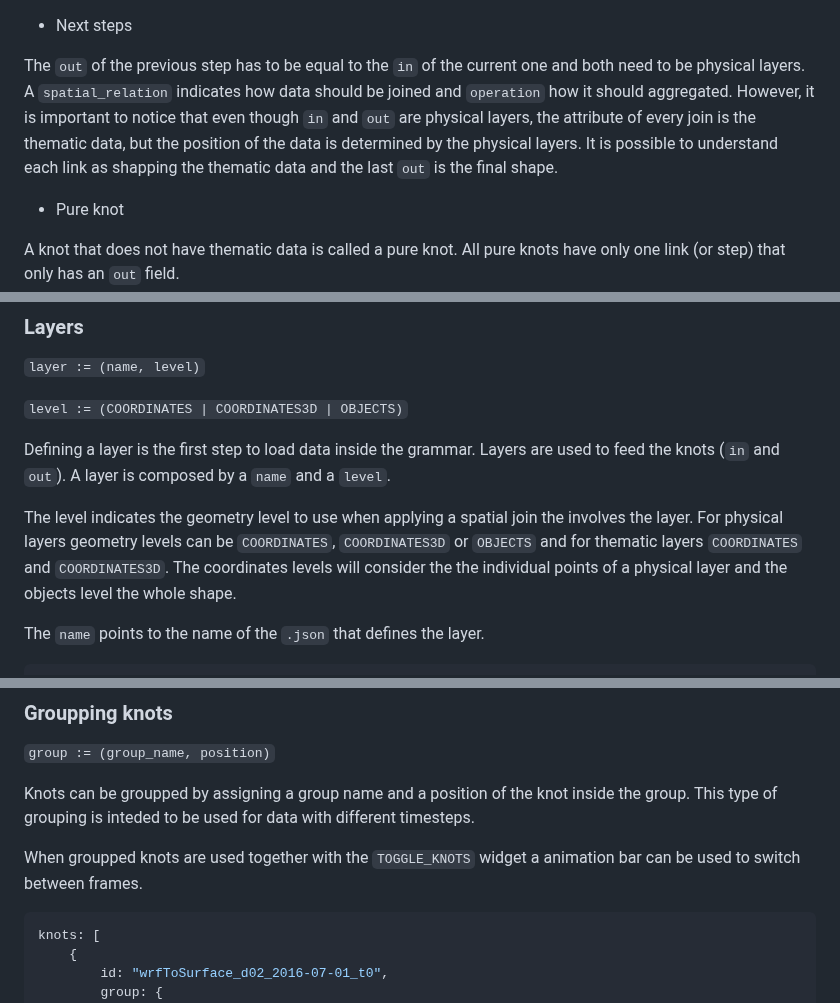
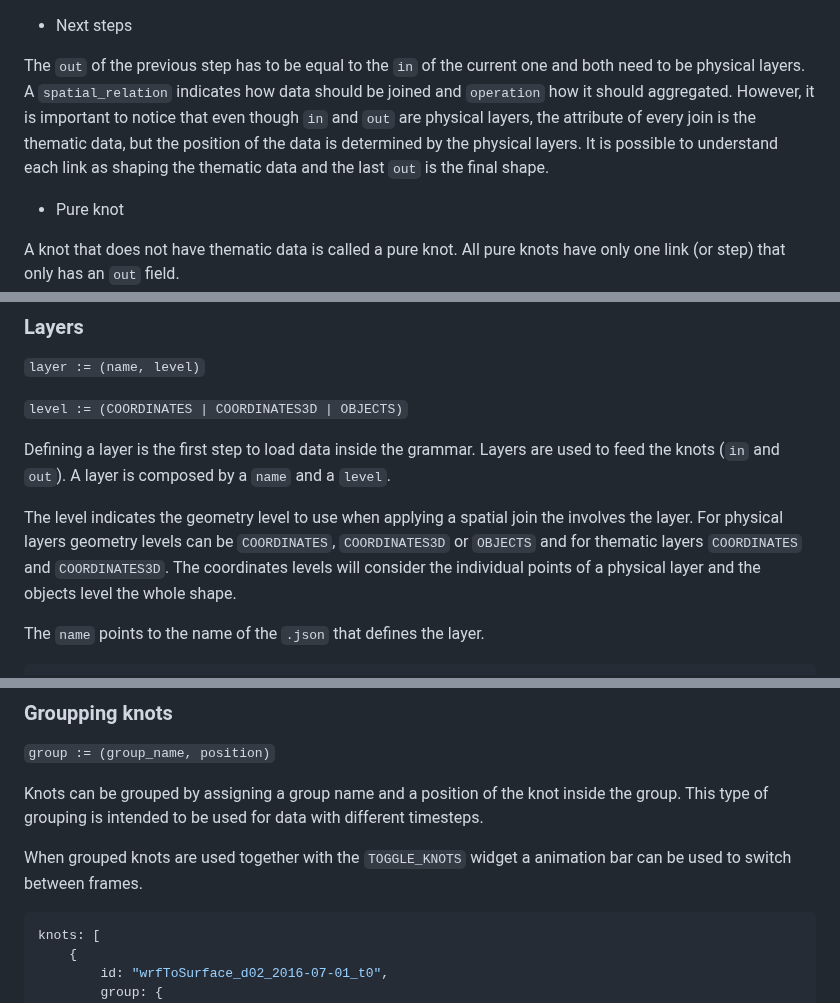
Before and after one commit to urban-toolkit/utk, a Markdown page: grammar.md, 3 parts joined by grey strips. Drawn GitHub-style.

````diff
--- a/grammar.md
+++ b/grammar.md
@@ -138,7 +138,7 @@ A thematic layer is fed into the pipeline (`in`) and by using `spatial_relation`
 
 - Next steps
 
-The `out` of the previous step has to be equal to the `in` of the current one and both need to be physical layers. A `spatial_relation` indicates how data should be joined and `operation` how it should aggregated. However, it is important to notice that even though `in` and `out` are physical layers, the attribute of every join is the thematic data, but the position of the data is determined by the physical layers. It is possible to understand each link as shapping the thematic data and the last `out` is the final shape.
+The `out` of the previous step has to be equal to the `in` of the current one and both need to be physical layers. A `spatial_relation` indicates how data should be joined and `operation` how it should aggregated. However, it is important to notice that even though `in` and `out` are physical layers, the attribute of every join is the thematic data, but the position of the data is determined by the physical layers. It is possible to understand each link as shaping the thematic data and the last `out` is the final shape.
 
 - Pure knot
 
@@ -188,7 +188,7 @@ Details about `in` and `out` will be defined in the following sections.
 
 Defining a layer is the first step to load data inside the grammar. Layers are used to feed the knots (`in` and `out`). A layer is composed by a `name` and a `level`.
 
-The level indicates the geometry level to use when applying a spatial join the involves the layer. For physical layers geometry levels can be `COORDINATES`, `COORDINATES3D` or `OBJECTS` and for thematic layers `COORDINATES` and `COORDINATES3D`. The coordinates levels will consider the the individual points of a physical layer and the objects level the whole shape.
+The level indicates the geometry level to use when applying a spatial join the involves the layer. For physical layers geometry levels can be `COORDINATES`, `COORDINATES3D` or `OBJECTS` and for thematic layers `COORDINATES` and `COORDINATES3D`. The coordinates levels will consider the individual points of a physical layer and the objects level the whole shape.
 
 The `name` points to the name of the `.json` that defines the layer.
 
@@ -319,9 +319,9 @@ plots: [
 
 `group := (group_name, position)`
 
-Knots can be groupped by assigning a group name and a position of the knot inside the group. This type of grouping is inteded to be used for data with different timesteps.
+Knots can be grouped by assigning a group name and a position of the knot inside the group. This type of grouping is intended to be used for data with different timesteps.
 
-When groupped knots are used together with the `TOGGLE_KNOTS` widget a animation bar can be used to switch between frames.
+When grouped knots are used together with the `TOGGLE_KNOTS` widget a animation bar can be used to switch between frames.
 
 ```js
 knots: [
````
Also changed, not shown: other parts of grammar.md (+10 -10 lines).
